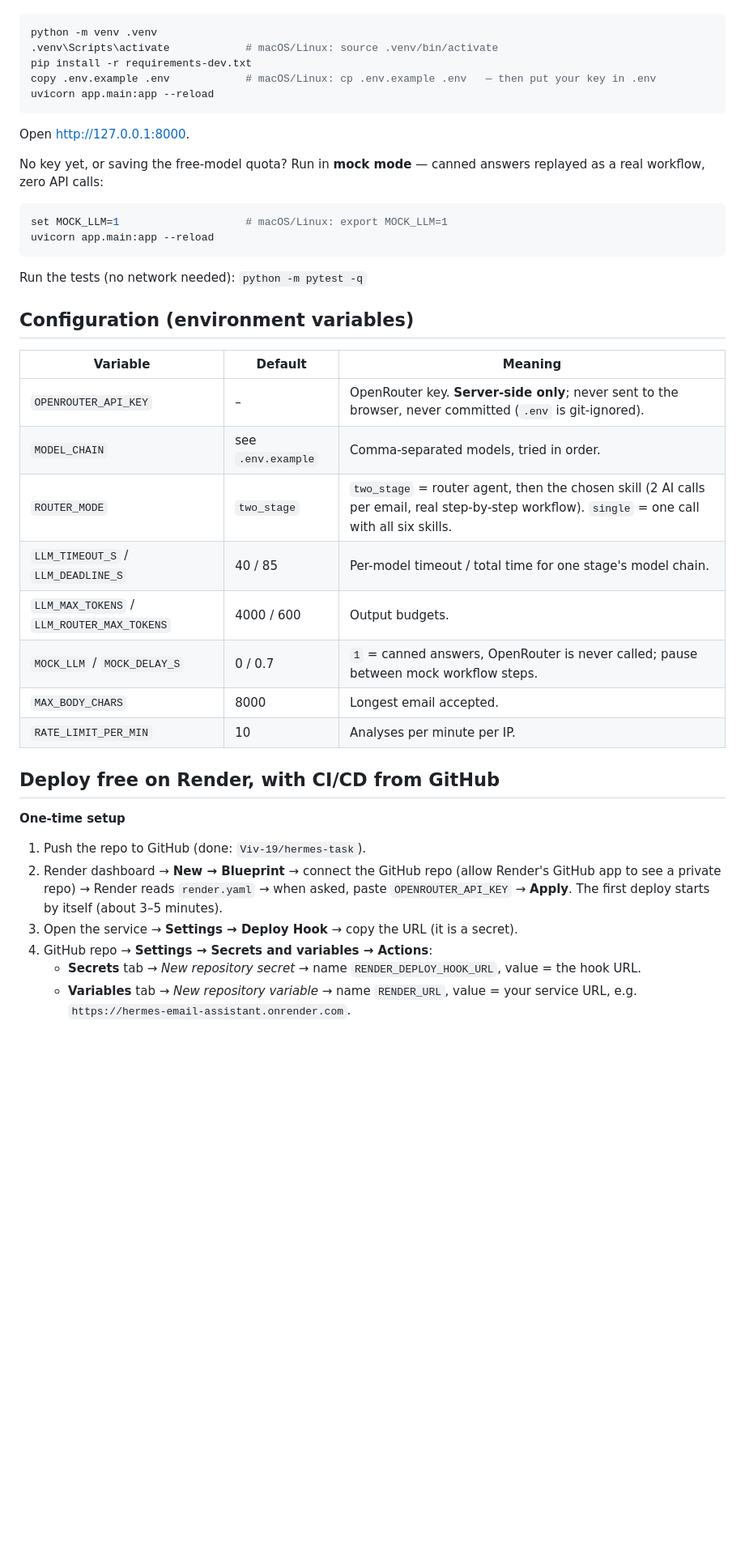
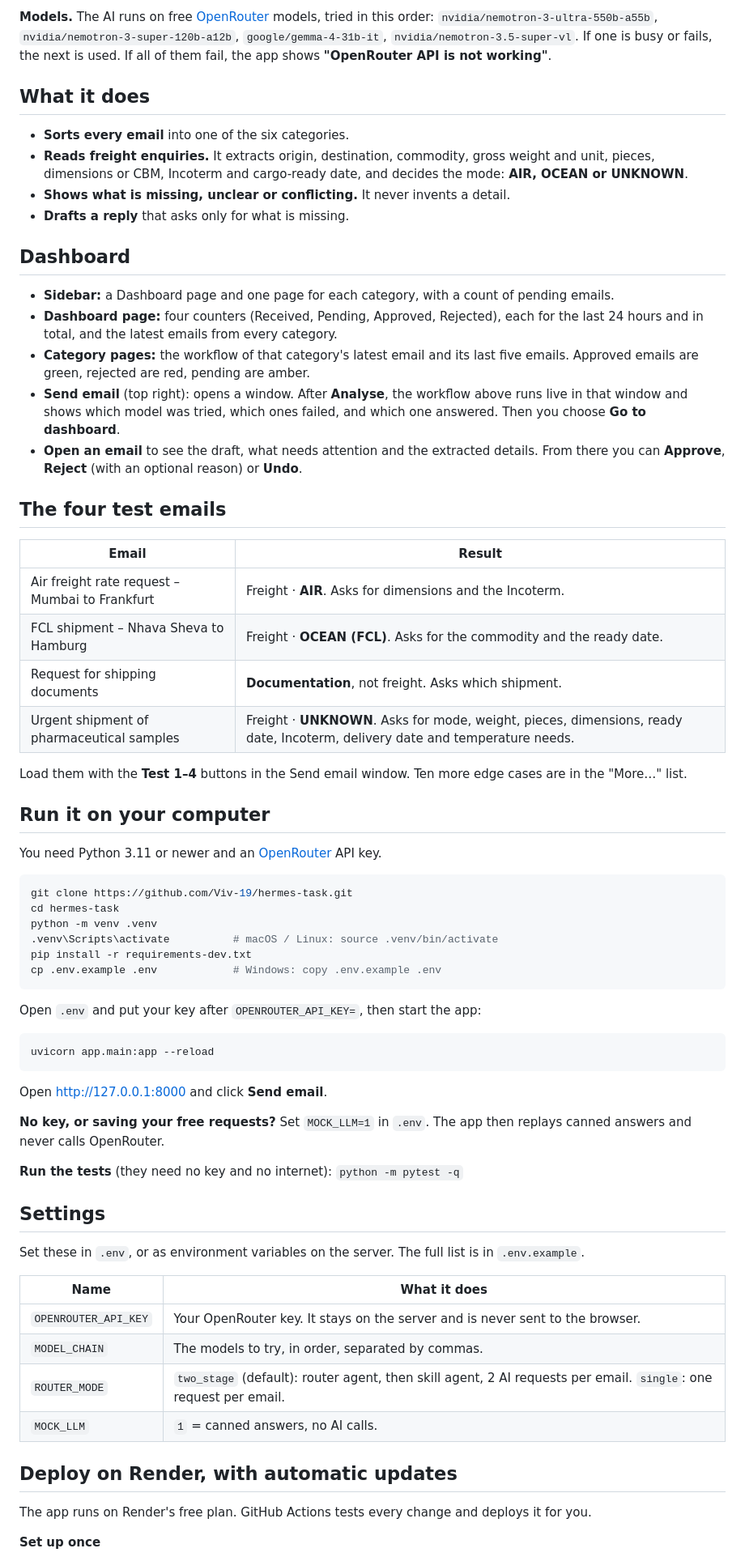
Before and after one commit to Viv-19/hermes-task, a Markdown page: README.md, the part around one of its changes. Shown at 81% size. Drawn GitHub-style; blank space fills up the shorter version.

````diff
--- a/README.md
+++ b/README.md
@@ -27,44 +51,70 @@ Requires Python 3.11+.
+**Models.** The AI runs on free [OpenRouter](https://openrouter.ai) models, tried in this order: `nvidia/nemotron-3-ultra-550b-a55b`, `nvidia/nemotron-3-super-120b-a12b`, `google/gemma-4-31b-it`, `nvidia/nemotron-3.5-super-vl`. If one is busy or fails, the next is used. If all of them fail, the app shows **"OpenRouter API is not working"**.
+
+## What it does
+
+- **Sorts every email** into one of the six categories.
+- **Reads freight enquiries.** It extracts origin, destination, commodity, gross weight and unit, pieces, dimensions or CBM, Incoterm and cargo-ready date, and decides the mode: **AIR, OCEAN or UNKNOWN**.
+- **Shows what is missing, unclear or conflicting.** It never invents a detail.
+- **Drafts a reply** that asks only for what is missing.
+
+## Dashboard
+
+- **Sidebar:** a Dashboard page and one page for each category, with a count of pending emails.
+- **Dashboard page:** four counters (Received, Pending, Approved, Rejected), each for the last 24 hours and in total, and the latest emails from every category.
+- **Category pages:** the workflow of that category's latest email and its last five emails. Approved emails are green, rejected are red, pending are amber.
+- **Send email** (top right): opens a window. After **Analyse**, the workflow above runs live in that window and shows which model was tried, which ones failed, and which one answered. Then you choose **Go to dashboard**.
+- **Open an email** to see the draft, what needs attention and the extracted details. From there you can **Approve**, **Reject** (with an optional reason) or **Undo**.
+
+## The four test emails
+
+| Email | Result |
+|---|---|
+| Air freight rate request – Mumbai to Frankfurt | Freight · **AIR**. Asks for dimensions and the Incoterm. |
+| FCL shipment – Nhava Sheva to Hamburg | Freight · **OCEAN (FCL)**. Asks for the commodity and the ready date. |
+| Request for shipping documents | **Documentation**, not freight. Asks which shipment. |
+| Urgent shipment of pharmaceutical samples | Freight · **UNKNOWN**. Asks for mode, weight, pieces, dimensions, ready date, Incoterm, delivery date and temperature needs. |
+
+Load them with the **Test 1–4** buttons in the Send email window. Ten more edge cases are in the "More…" list.
+
+## Run it on your computer
+
+You need Python 3.11 or newer and an [OpenRouter](https://openrouter.ai/keys) API key.
 
 ```bash
+git clone https://github.com/Viv-19/hermes-task.git
+cd hermes-task
 python -m venv .venv
-.venv\Scripts\activate            # macOS/Linux: source .venv/bin/activate
+.venv\Scripts\activate          # macOS / Linux: source .venv/bin/activate
 pip install -r requirements-dev.txt
-copy .env.example .env            # macOS/Linux: cp .env.example .env   — then put your key in .env
+cp .env.example .env            # Windows: copy .env.example .env
+```
+
+Open `.env` and put your key after `OPENROUTER_API_KEY=`, then start the app:
+
+```bash
 uvicorn app.main:app --reload
 ```
 
-Open <http://127.0.0.1:8000>.
+Open <http://127.0.0.1:8000> and click **Send email**.
 
-No key yet, or saving the free-model quota? Run in **mock mode** — canned answers replayed as a real workflow, zero API calls:
+**No key, or saving your free requests?** Set `MOCK_LLM=1` in `.env`. The app then replays canned answers and never calls OpenRouter.
 
-```bash
-set MOCK_LLM=1                    # macOS/Linux: export MOCK_LLM=1
-uvicorn app.main:app --reload
-```
+**Run the tests** (they need no key and no internet): `python -m pytest -q`
 
-Run the tests (no network needed): `python -m pytest -q`
+## Settings
 
-## Configuration (environment variables)
+Set these in `.env`, or as environment variables on the server. The full list is in `.env.example`.
 
-| Variable | Default | Meaning |
-|---|---|---|
-| `OPENROUTER_API_KEY` | – | OpenRouter key. **Server-side only**; never sent to the browser, never committed (`.env` is git-ignored). |
-| `MODEL_CHAIN` | see `.env.example` | Comma-separated models, tried in order. |
-| `ROUTER_MODE` | `two_stage` | `two_stage` = router agent, then the chosen skill (2 AI calls per email, real step-by-step workflow). `single` = one call with all six skills. |
-| `LLM_TIMEOUT_S` / `LLM_DEADLINE_S` | 40 / 85 | Per-model timeout / total time for one stage's model chain. |
-| `LLM_MAX_TOKENS` / `LLM_ROUTER_MAX_TOKENS` | 4000 / 600 | Output budgets. |
-| `MOCK_LLM` / `MOCK_DELAY_S` | 0 / 0.7 | `1` = canned answers, OpenRouter is never called; pause between mock workflow steps. |
-| `MAX_BODY_CHARS` | 8000 | Longest email accepted. |
-| `RATE_LIMIT_PER_MIN` | 10 | Analyses per minute per IP. |
+| Name | What it does |
+|---|---|
+| `OPENROUTER_API_KEY` | Your OpenRouter key. It stays on the server and is never sent to the browser. |
+| `MODEL_CHAIN` | The models to try, in order, separated by commas. |
+| `ROUTER_MODE` | `two_stage` (default): router agent, then skill agent, 2 AI requests per email. `single`: one request per email. |
+| `MOCK_LLM` | `1` = canned answers, no AI calls. |
 
-## Deploy free on Render, with CI/CD from GitHub
+## Deploy on Render, with automatic updates
 
-**One-time setup**
+The app runs on Render's free plan. GitHub Actions tests every change and deploys it for you.
 
-1. Push the repo to GitHub (done: `Viv-19/hermes-task`).
-2. Render dashboard → **New → Blueprint** → connect the GitHub repo (allow Render's GitHub app to see a private repo) → Render reads `render.yaml` → when asked, paste `OPENROUTER_API_KEY` → **Apply**. The first deploy starts by itself (about 3–5 minutes).
-3. Open the service → **Settings → Deploy Hook** → copy the URL (it is a secret).
-4. GitHub repo → **Settings → Secrets and variables → Actions**:
-   * **Secrets** tab → *New repository secret* → name `RENDER_DEPLOY_HOOK_URL`, value = the hook URL.
-   * **Variables** tab → *New repository variable* → name `RENDER_URL`, value = your service URL, e.g. `https://hermes-email-assistant.onrender.com`.
+**Set up once**
 
````
Also changed, not shown: other parts of README.md (+65 -76 lines).
